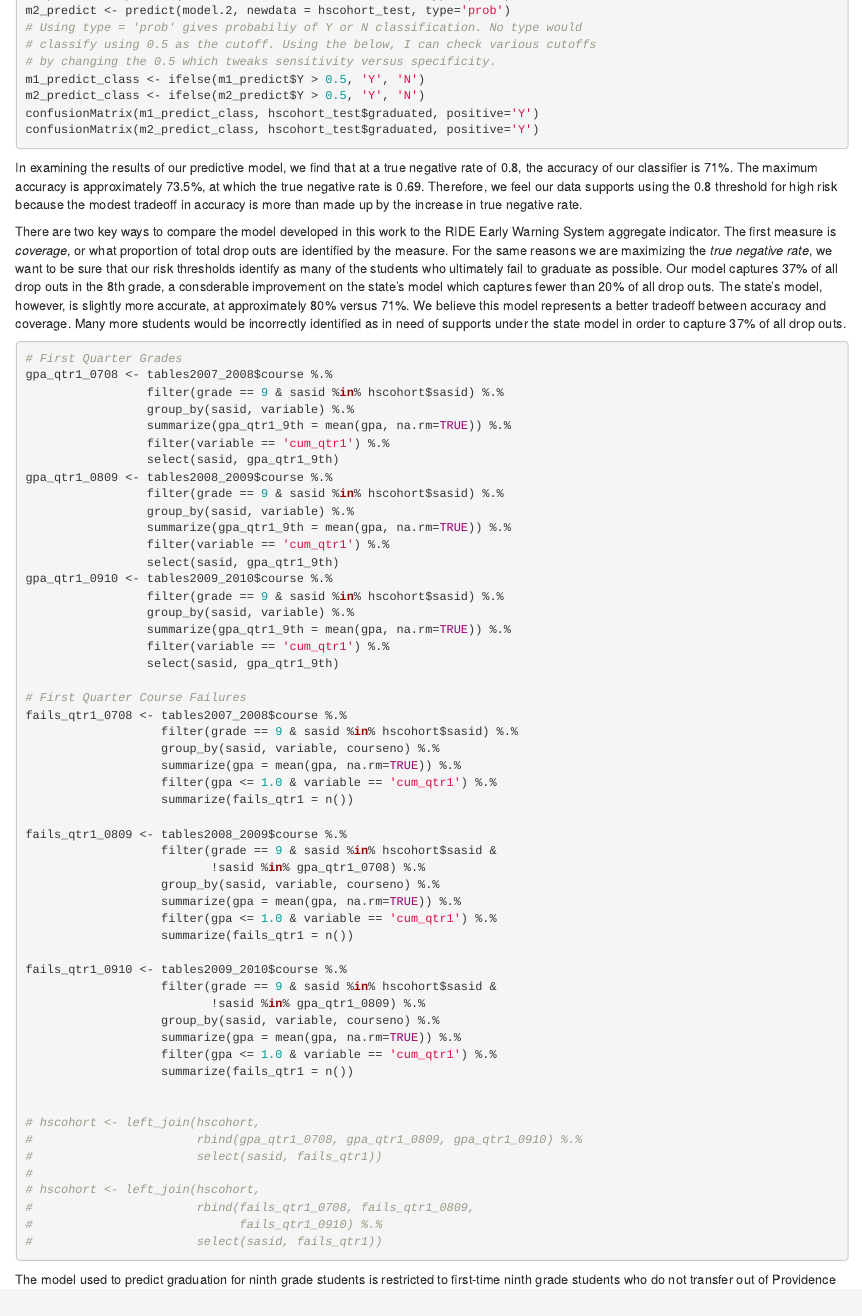
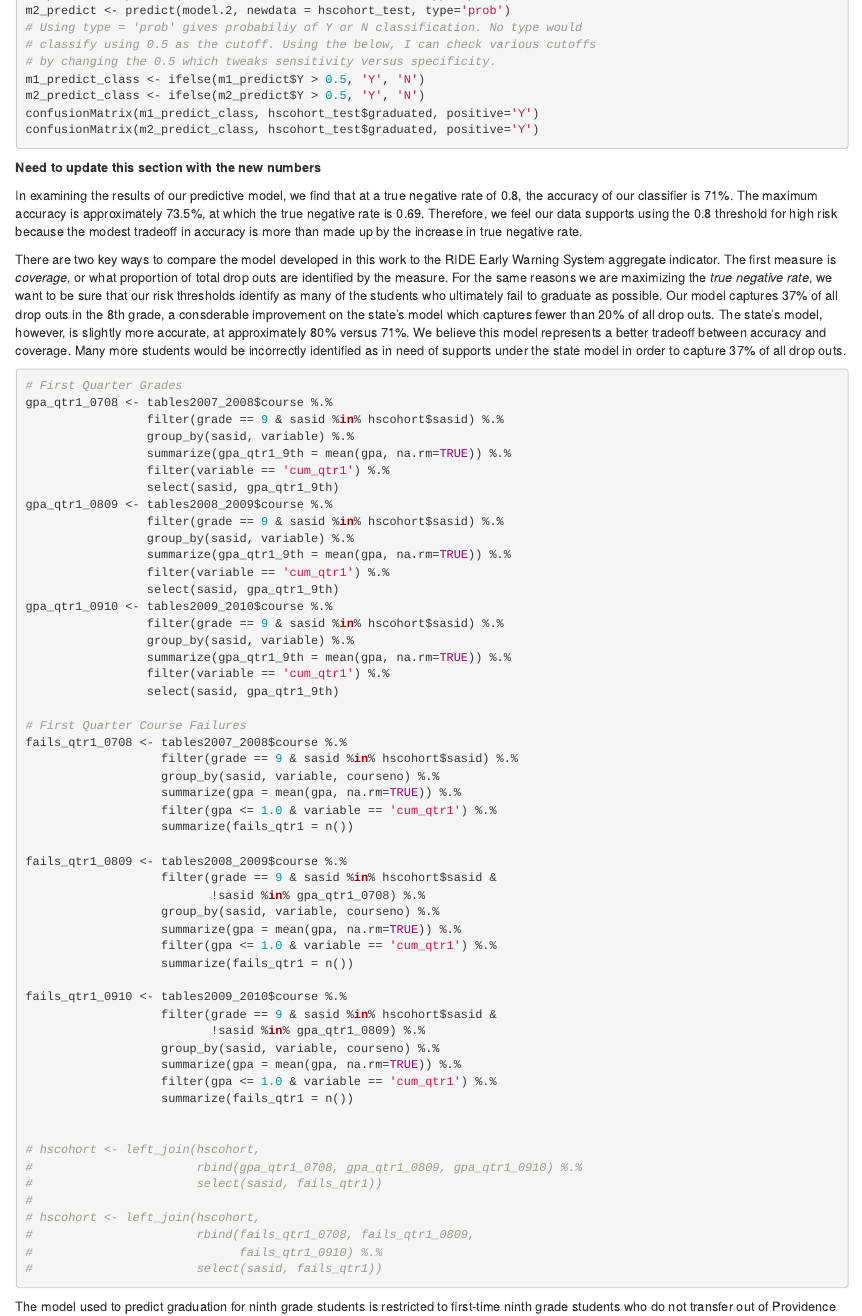
Before and after one commit to cmhartmanppsd/PPSDCollegeReadiness, an R Markdown document (predictiveModel.Rmd): the page in a window 1100 px wide, from 4770 px down. Rendered offline with R 4.5, knitr and Pandoc, with nearby package versions; the code chunks are not run, so their results and figures are left out.

Commit message:
Note to update content based on new models.

````diff
--- a/predictiveModel.Rmd
+++ b/predictiveModel.Rmd
@@ -250,6 +250,8 @@ m2_predict_class <- ifelse(m2_predict$Y > 0.5, 'Y', 'N')
 confusionMatrix(m1_predict_class, hscohort_test$graduated, positive='Y')
 confusionMatrix(m2_predict_class, hscohort_test$graduated, positive='Y')
 ```
+
+**Need to update this section with the new numbers**
 
 In examining the results of our predictive model, we find that at a true negative rate of 0.8, the accuracy of our classifier is 71%. The maximum accuracy is approximately 73.5%, at which the true negative rate is 0.69. Therefore, we feel our data supports using the 0.8 threshold for high risk because the modest tradeoff in accuracy is more than made up by the increase in true negative rate.
 
````
